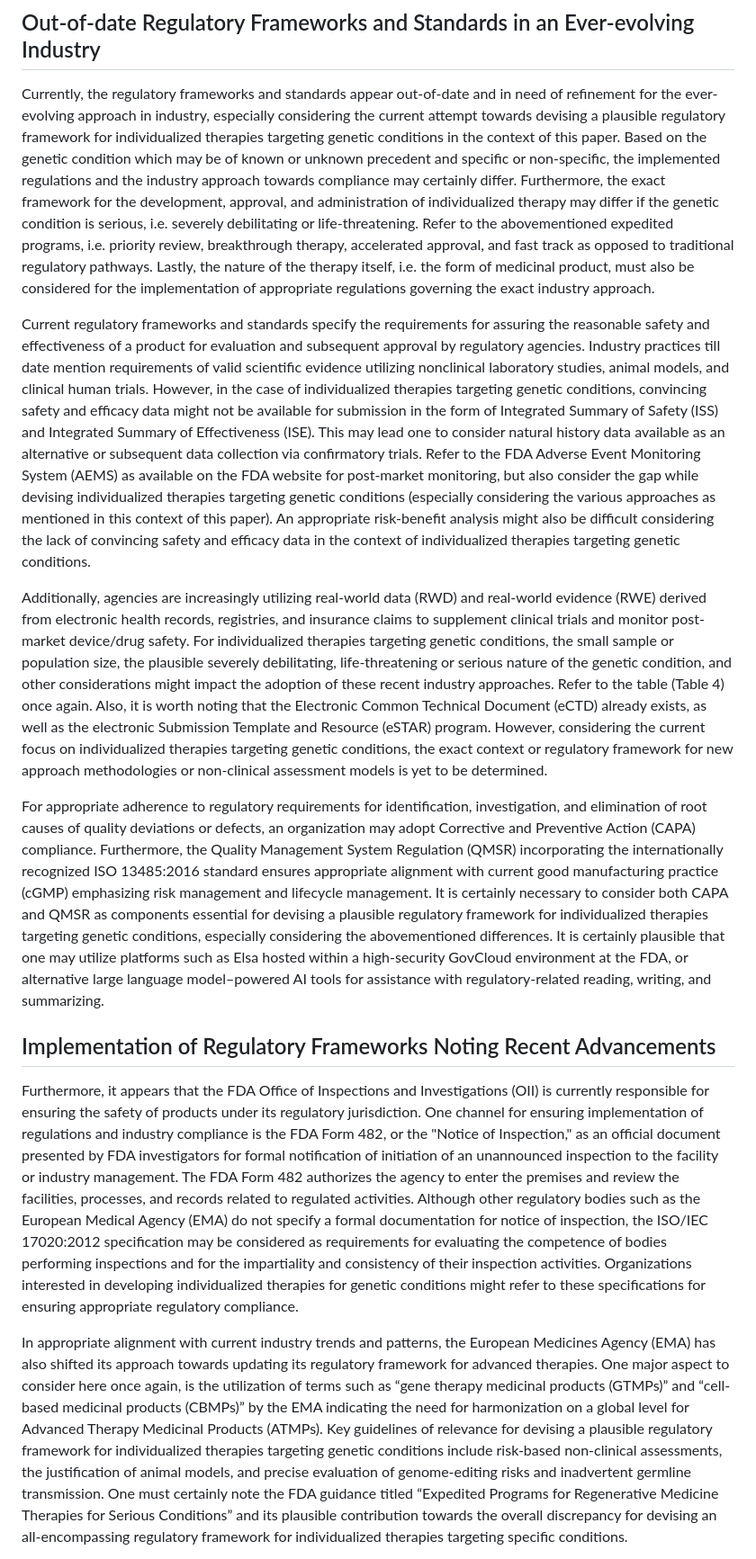
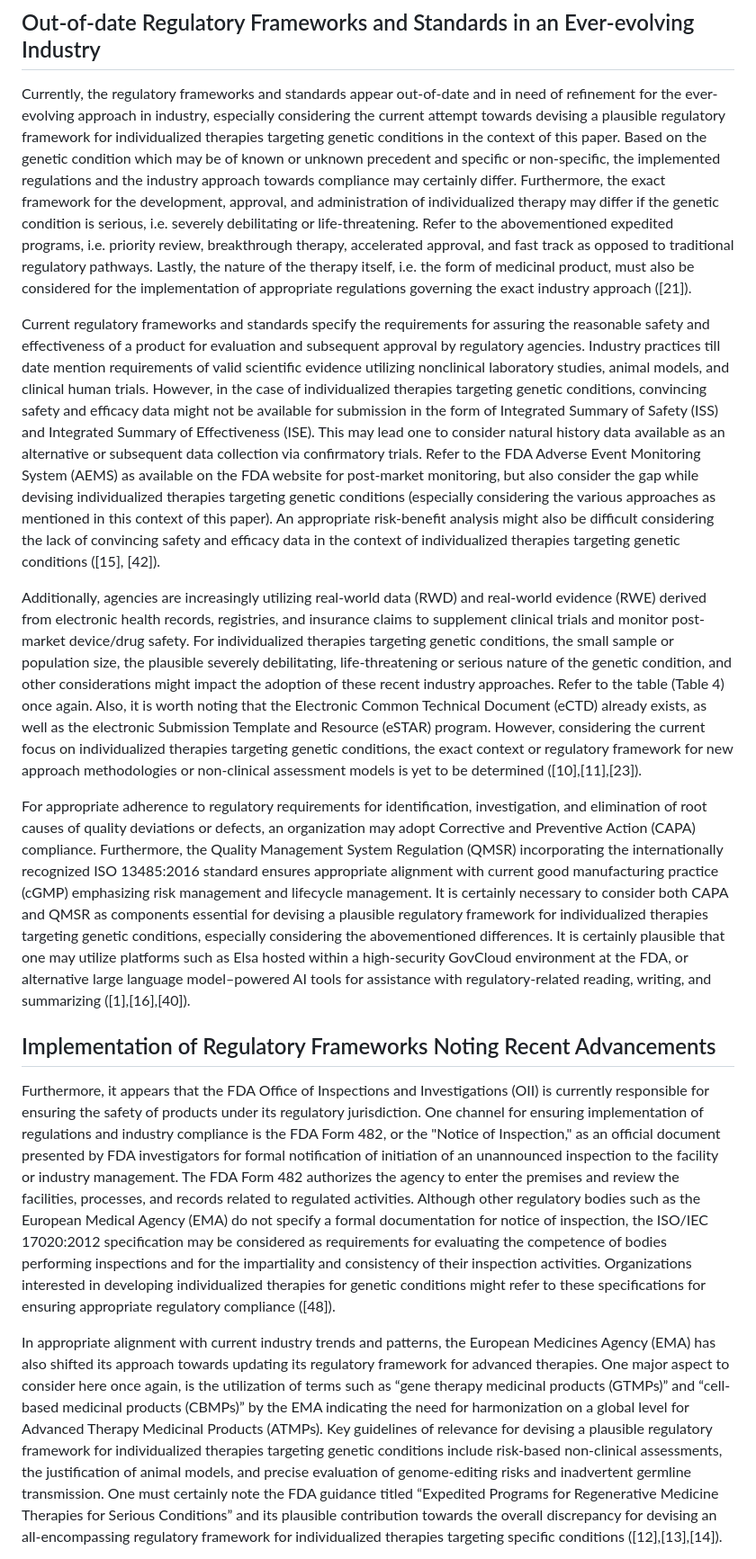
Before and after one commit to havaldar-sketch/A-Plausible-Regulatory-Framework-for-Individualized-Therapies-Targeting-Specific-Genetic-Conditions, a Markdown page: README.md, the part around one of its changes. Shown at 90% size. Rendered like a GitHub page.

```diff
--- a/README.md
+++ b/README.md
@@ -2,17 +2,17 @@
 
 ## Out-of-date Regulatory Frameworks and Standards in an Ever-evolving Industry
 
-Currently, the regulatory frameworks and standards appear out-of-date and in need of refinement for the ever-evolving approach in industry, especially considering the current attempt towards devising a plausible regulatory framework for individualized therapies targeting genetic conditions in the context of this paper. Based on the genetic condition which may be of known or unknown precedent and specific or non-specific, the implemented regulations and the industry approach towards compliance may certainly differ. Furthermore, the exact framework for the development, approval, and administration of individualized therapy may differ if the genetic condition is serious, i.e. severely debilitating or life-threatening. Refer to the abovementioned expedited programs, i.e. priority review, breakthrough therapy, accelerated approval, and fast track as opposed to traditional regulatory pathways. Lastly, the nature of the therapy itself, i.e. the form of medicinal product, must also be considered for the implementation of appropriate regulations governing the exact industry approach.
+Currently, the regulatory frameworks and standards appear out-of-date and in need of refinement for the ever-evolving approach in industry, especially considering the current attempt towards devising a plausible regulatory framework for individualized therapies targeting genetic conditions in the context of this paper. Based on the genetic condition which may be of known or unknown precedent and specific or non-specific, the implemented regulations and the industry approach towards compliance may certainly differ. Furthermore, the exact framework for the development, approval, and administration of individualized therapy may differ if the genetic condition is serious, i.e. severely debilitating or life-threatening. Refer to the abovementioned expedited programs, i.e. priority review, breakthrough therapy, accelerated approval, and fast track as opposed to traditional regulatory pathways. Lastly, the nature of the therapy itself, i.e. the form of medicinal product, must also be considered for the implementation of appropriate regulations governing the exact industry approach ([21]).
 
-Current regulatory frameworks and standards specify the requirements for assuring the reasonable safety and effectiveness of a product for evaluation and subsequent approval by regulatory agencies. Industry practices till date mention requirements of valid scientific evidence utilizing nonclinical laboratory studies, animal models, and clinical human trials. However, in the case of individualized therapies targeting genetic conditions, convincing safety and efficacy data might not be available for submission in the form of Integrated Summary of Safety (ISS) and Integrated Summary of Effectiveness (ISE). This may lead one to consider natural history data available as an alternative or subsequent data collection via confirmatory trials. Refer to the FDA Adverse Event Monitoring System (AEMS) as available on the FDA website for post-market monitoring, but also consider the gap while devising individualized therapies targeting genetic conditions (especially considering the various approaches as mentioned in this context of this paper). An appropriate risk-benefit analysis might also be difficult considering the lack of convincing safety and efficacy data in the context of individualized therapies targeting genetic conditions.
+Current regulatory frameworks and standards specify the requirements for assuring the reasonable safety and effectiveness of a product for evaluation and subsequent approval by regulatory agencies. Industry practices till date mention requirements of valid scientific evidence utilizing nonclinical laboratory studies, animal models, and clinical human trials. However, in the case of individualized therapies targeting genetic conditions, convincing safety and efficacy data might not be available for submission in the form of Integrated Summary of Safety (ISS) and Integrated Summary of Effectiveness (ISE). This may lead one to consider natural history data available as an alternative or subsequent data collection via confirmatory trials. Refer to the FDA Adverse Event Monitoring System (AEMS) as available on the FDA website for post-market monitoring, but also consider the gap while devising individualized therapies targeting genetic conditions (especially considering the various approaches as mentioned in this context of this paper). An appropriate risk-benefit analysis might also be difficult considering the lack of convincing safety and efficacy data in the context of individualized therapies targeting genetic conditions ([15], [42]).
 
-Additionally, agencies are increasingly utilizing real-world data (RWD) and real-world evidence (RWE) derived from electronic health records, registries, and insurance claims to supplement clinical trials and monitor post-market device/drug safety. For individualized therapies targeting genetic conditions, the small sample or population size, the plausible severely debilitating, life-threatening or serious nature of the genetic condition, and other considerations might impact the adoption of these recent industry approaches. Refer to the table (Table 4) once again. Also, it is worth noting that the Electronic Common Technical Document (eCTD) already exists, as well as the electronic Submission Template and Resource (eSTAR) program. However, considering the current focus on individualized therapies targeting genetic conditions, the exact context or regulatory framework for new approach methodologies or non-clinical assessment models is yet to be determined.
+Additionally, agencies are increasingly utilizing real-world data (RWD) and real-world evidence (RWE) derived from electronic health records, registries, and insurance claims to supplement clinical trials and monitor post-market device/drug safety. For individualized therapies targeting genetic conditions, the small sample or population size, the plausible severely debilitating, life-threatening or serious nature of the genetic condition, and other considerations might impact the adoption of these recent industry approaches. Refer to the table (Table 4) once again. Also, it is worth noting that the Electronic Common Technical Document (eCTD) already exists, as well as the electronic Submission Template and Resource (eSTAR) program. However, considering the current focus on individualized therapies targeting genetic conditions, the exact context or regulatory framework for new approach methodologies or non-clinical assessment models is yet to be determined ([10],[11],[23]).
 
-For appropriate adherence to regulatory requirements for identification, investigation, and elimination of root causes of quality deviations or defects, an organization may adopt Corrective and Preventive Action (CAPA) compliance. Furthermore, the Quality Management System Regulation (QMSR) incorporating the internationally recognized ISO 13485:2016 standard ensures appropriate alignment with current good manufacturing practice (cGMP) emphasizing risk management and lifecycle management. It is certainly necessary to consider both CAPA and QMSR as components essential for devising a plausible regulatory framework for individualized therapies targeting genetic conditions, especially considering the abovementioned differences. It is certainly plausible that one may utilize platforms such as Elsa hosted within a high-security GovCloud environment at the FDA, or alternative large language model–powered AI tools for assistance with regulatory-related reading, writing, and summarizing.
+For appropriate adherence to regulatory requirements for identification, investigation, and elimination of root causes of quality deviations or defects, an organization may adopt Corrective and Preventive Action (CAPA) compliance. Furthermore, the Quality Management System Regulation (QMSR) incorporating the internationally recognized ISO 13485:2016 standard ensures appropriate alignment with current good manufacturing practice (cGMP) emphasizing risk management and lifecycle management. It is certainly necessary to consider both CAPA and QMSR as components essential for devising a plausible regulatory framework for individualized therapies targeting genetic conditions, especially considering the abovementioned differences. It is certainly plausible that one may utilize platforms such as Elsa hosted within a high-security GovCloud environment at the FDA, or alternative large language model–powered AI tools for assistance with regulatory-related reading, writing, and summarizing ([1],[16],[40]).
 
 ## Implementation of Regulatory Frameworks Noting Recent Advancements
 
-Furthermore, it appears that the FDA Office of Inspections and Investigations (OII) is currently responsible for ensuring the safety of products under its regulatory jurisdiction. One channel for ensuring implementation of regulations and industry compliance is the FDA Form 482, or the "Notice of Inspection," as an official document presented by FDA investigators for formal notification of initiation of an unannounced inspection to the facility or industry management. The FDA Form 482 authorizes the agency to enter the premises and review the facilities, processes, and records related to regulated activities. Although other regulatory bodies such as the European Medical Agency (EMA) do not specify a formal documentation for notice of inspection, the ISO/IEC 17020:2012 specification may be considered as requirements for evaluating the competence of bodies performing inspections and for the impartiality and consistency of their inspection activities. Organizations interested in developing individualized therapies for genetic conditions might refer to these specifications for ensuring appropriate regulatory compliance.
+Furthermore, it appears that the FDA Office of Inspections and Investigations (OII) is currently responsible for ensuring the safety of products under its regulatory jurisdiction. One channel for ensuring implementation of regulations and industry compliance is the FDA Form 482, or the "Notice of Inspection," as an official document presented by FDA investigators for formal notification of initiation of an unannounced inspection to the facility or industry management. The FDA Form 482 authorizes the agency to enter the premises and review the facilities, processes, and records related to regulated activities. Although other regulatory bodies such as the European Medical Agency (EMA) do not specify a formal documentation for notice of inspection, the ISO/IEC 17020:2012 specification may be considered as requirements for evaluating the competence of bodies performing inspections and for the impartiality and consistency of their inspection activities. Organizations interested in developing individualized therapies for genetic conditions might refer to these specifications for ensuring appropriate regulatory compliance ([48]).
 
-In appropriate alignment with current industry trends and patterns, the European Medicines Agency (EMA) has also shifted its approach towards updating its regulatory framework for advanced therapies. One major aspect to consider here once again, is the utilization of terms such as “gene therapy medicinal products (GTMPs)” and “cell-based medicinal products (CBMPs)” by the EMA indicating the need for harmonization on a global level for Advanced Therapy Medicinal Products (ATMPs). Key guidelines of relevance for devising a plausible regulatory framework for individualized therapies targeting genetic conditions include risk-based non-clinical assessments, the justification of animal models, and precise evaluation of genome-editing risks and inadvertent germline transmission. One must certainly note the FDA guidance titled “Expedited Programs for Regenerative Medicine Therapies for Serious Conditions” and its plausible contribution towards the overall discrepancy for devising an all-encompassing regulatory framework for individualized therapies targeting specific conditions.
+In appropriate alignment with current industry trends and patterns, the European Medicines Agency (EMA) has also shifted its approach towards updating its regulatory framework for advanced therapies. One major aspect to consider here once again, is the utilization of terms such as “gene therapy medicinal products (GTMPs)” and “cell-based medicinal products (CBMPs)” by the EMA indicating the need for harmonization on a global level for Advanced Therapy Medicinal Products (ATMPs). Key guidelines of relevance for devising a plausible regulatory framework for individualized therapies targeting genetic conditions include risk-based non-clinical assessments, the justification of animal models, and precise evaluation of genome-editing risks and inadvertent germline transmission. One must certainly note the FDA guidance titled “Expedited Programs for Regenerative Medicine Therapies for Serious Conditions” and its plausible contribution towards the overall discrepancy for devising an all-encompassing regulatory framework for individualized therapies targeting specific conditions ([12],[13],[14]).
 
```
Also changed, not shown: other parts of README.md (+4 -4 lines).
